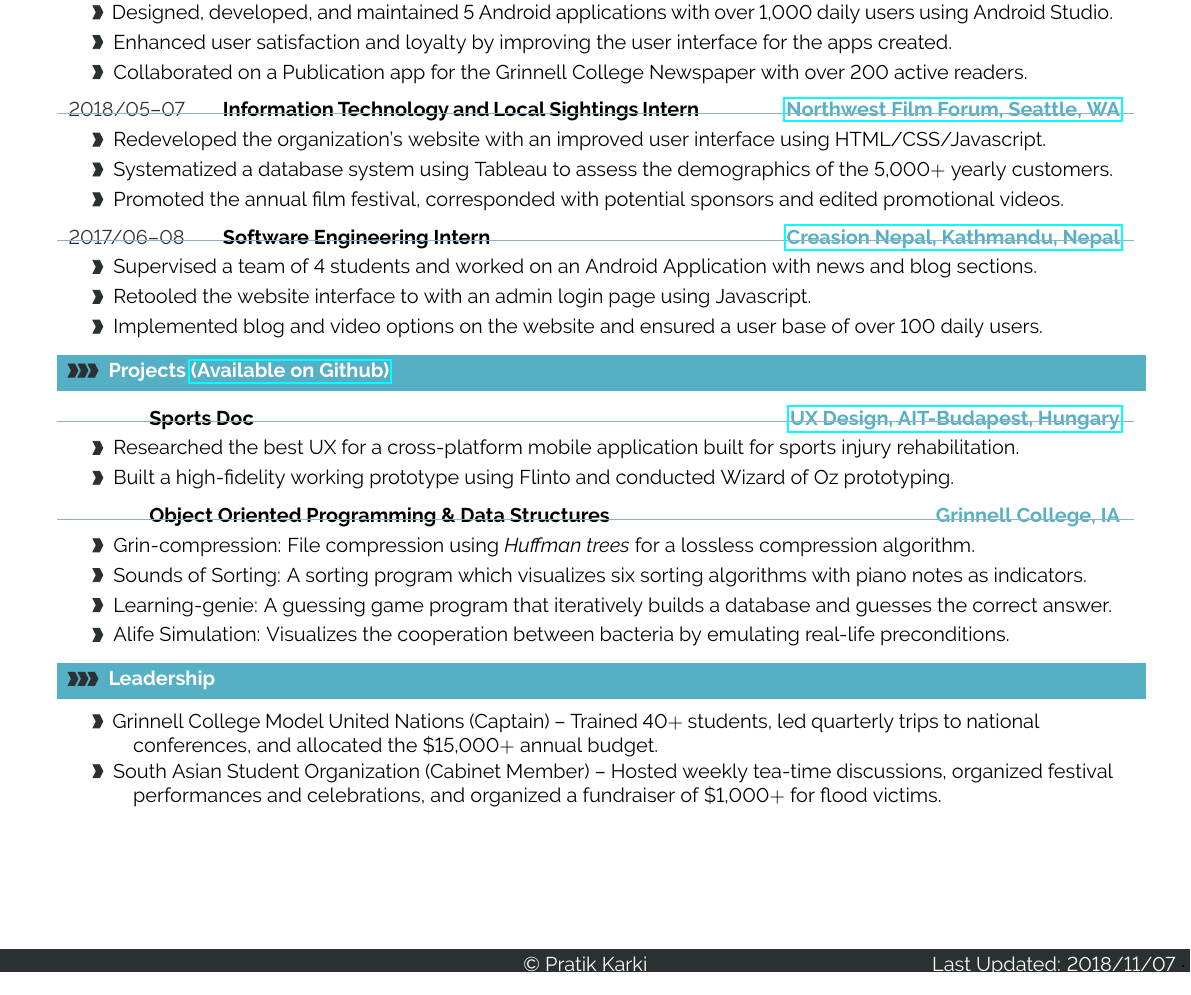
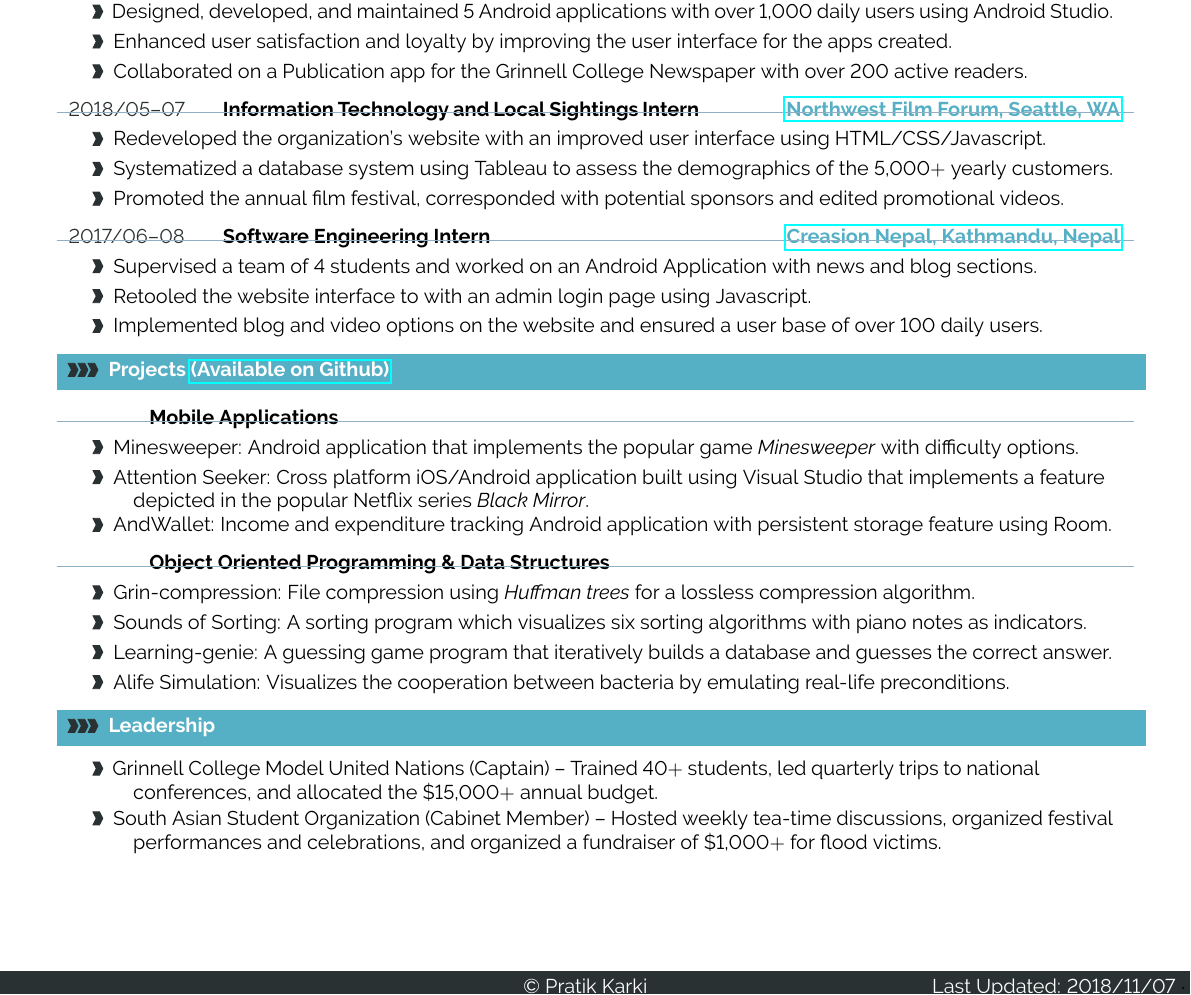
Before and after one commit to karkipra/karkipra.github.io, a LaTeX CV (file/pratikkarki-resume.tex): part of the page, cut so that both start at the same text. Compiled offline with pdfLaTeX.

Commit message:
changes to mobile projects

```diff
--- a/file/pratikkarki-resume.tex
+++ b/file/pratikkarki-resume.tex
@@ -59,7 +59,7 @@
 \usepackage[a4paper]{geometry}
 
 % for example, change the margins to 2 inches all round
-\geometry{top=1.4cm, bottom=-.6cm, left=1cm, right=1cm}
+\geometry{top=1.0cm, bottom=-.6cm, left=1cm, right=1cm}
 
 %use customized header
 \usepackage{fancyhdr}
@@ -312,6 +314,25 @@
 &		 \larrow{bgcol}  #5\\[3pt]
 &		 \larrow{bgcol}  #6\\[3pt]
 &		 \larrow{bgcol}  #7\\[6pt]
+
+	\end{tabular*}
+
+}
+
+\newcommand{\cveventprojthree}[6]
+{
+\vspace{0pt}
+	\begin{tabular*}{1\textwidth}{p{1cm}  p{8.4cm} x{8.3cm}} %original is 2.3, 10.8, 3.9
+ \textcolor{bgcol}{#1}& \textbf{#2} & \vspace{2.5pt}  \textbf{\textcolor{sectcol}{#3}}
+
+	\end{tabular*}
+\vspace{-14pt}
+\textcolor{softcol}{\hrule}
+\vspace{8pt}
+	\begin{tabular*}{1\textwidth}{p{0cm} p{18cm}}
+&		 \larrow{bgcol}  #4\\[3pt]
+&		 \larrow{bgcol}  #5\\[3pt]
+&		 \larrow{bgcol}  #6\\[6pt]
 
 	\end{tabular*}
 
@@ -514,11 +535,15 @@
 %--------------------------------------------------------------------------------------
 \cvsection{Projects \href{https://github.com/karkipra}{(Available on Github)}}
 
-\cveventprojone{}{Sports Doc}{\href{https://www.ait-budapest.com/}{UX Design, AIT-Budapest, Hungary}}
-{Researched the best UX for a cross-platform mobile application built for sports injury rehabilitation.}
-{Built a high-fidelity working prototype using Flinto and conducted Wizard of Oz prototyping.}
+\cveventprojthree{}{Mobile Applications}{}
+{Minesweeper: Android application that implements the popular game \textit{Minesweeper} with difficulty options.}
+{Attention Seeker: Cross platform iOS/Android application built using Visual Studio that implements a feature
 
-\cveventprojfour{}{Object Oriented Programming \& Data Structures}{Grinnell College, IA}
+
+\ \ \ \ \ \ \ \ depicted in the popular Netflix series \textit{Black Mirror}.}
+{AndWallet: Income and expenditure tracking Android application with persistent storage feature using Room.}
+
+\cveventprojfour{}{Object Oriented Programming \& Data Structures}{}
 {Grin-compression: File compression using \textit{Huffman trees} for a lossless compression
 algorithm.}
 {Sounds of Sorting: A sorting program which visualizes six sorting algorithms with piano notes as indicators.}
```
Also changed, not shown: file/pratikkarki-resume.pdf, file/pratikkarki-resume.tex (2 more changed lines), 2 other files.
